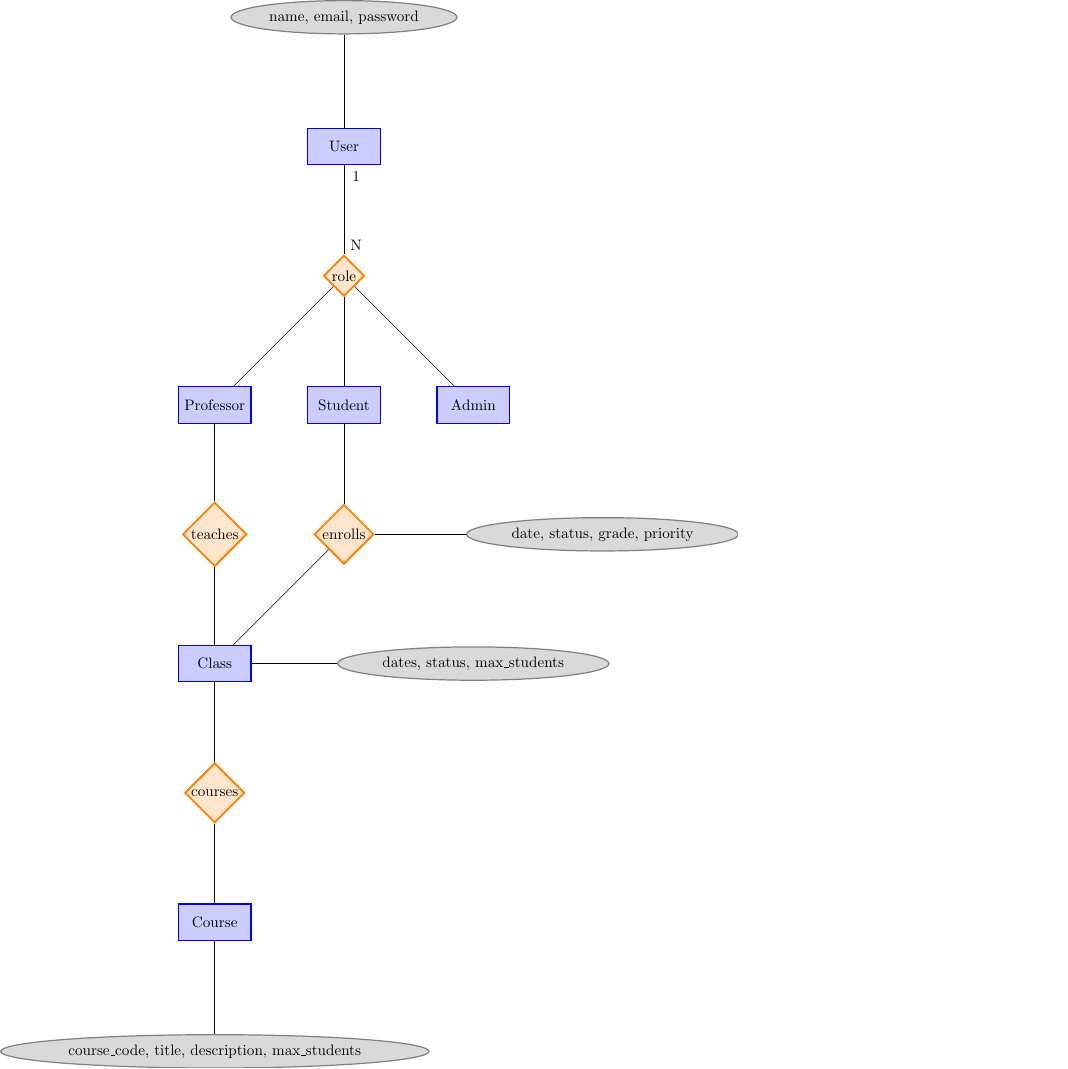
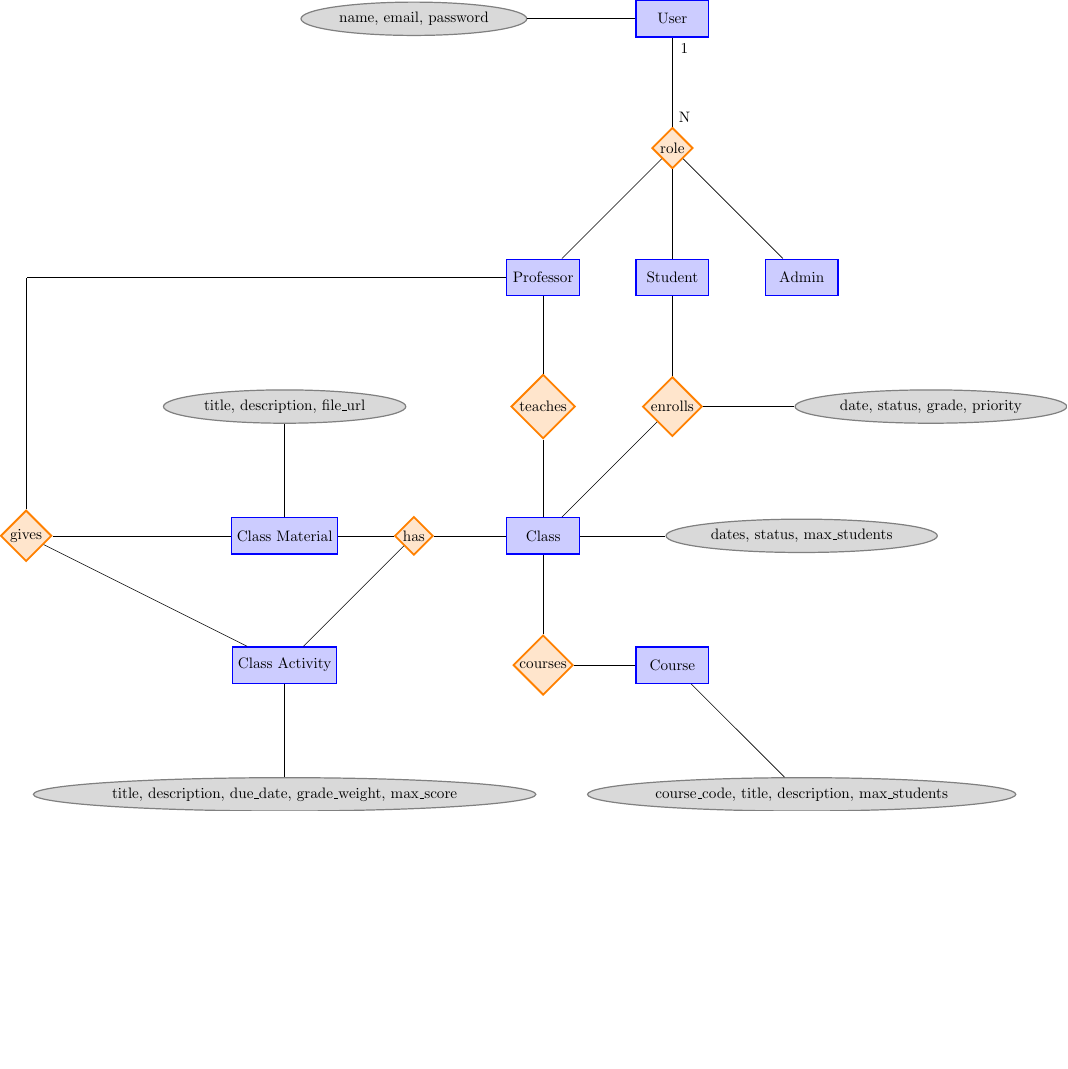
Before and after one commit to Faint-Black/SQL-college-project, a LaTeX figure (docs/diagram/diagram.tex): the whole page, the shorter picture padded with empty space. Compiled offline with pdfLaTeX.

Commit message:
second diagram revision

```diff
--- a/docs/diagram/diagram.tex
+++ b/docs/diagram/diagram.tex
@@ -20,7 +20,7 @@
 
     \node[entity] (ent_user)
     {User}
-    child {node [attribute, above = of ent_user] {name, email, password}};
+    child {node [attribute, left = 2\ERspacing of ent_user] {name, email, password}};
 
     \node[relationship, below = of ent_user] (rel_has_role)
     {role}
@@ -50,9 +50,30 @@
     \node[relationship, below = of ent_class] (rel_courses)
     {courses}
     edge (ent_class)
-    child {node [entity, below = of rel_courses] (ent_course) {Course}};
+    child {node [entity, right = of rel_courses] (ent_course) {Course}};
 
-    \node[attribute, below = of ent_course] {course\_code, title, description, max\_students}
+    \node[attribute, below right = of ent_course] {course\_code, title, description, max\_students}
     edge (ent_course);
+
+    \node[relationship, left = of ent_class] (rel_has)
+    {has}
+    edge (ent_class);
+
+    \node[entity, left = of rel_has] (ent_material)
+    {Class Material}
+    edge (rel_has)
+    child {node [attribute, above = of ent_material] {title, description, file\_url}};
+
+    \node[entity, below left = of rel_has] (ent_activity)
+    {Class Activity}
+    edge (rel_has)
+    child {node [attribute, below = of ent_activity] {title, description, due\_date, grade\_weight, max\_score}};
+
+    \node[left = 4\ERspacing of ent_professor, inner sep = 0pt, outer sep = 0pt] (anchor1) {} edge (ent_professor);
+    \node[relationship, below = 2\ERspacing of anchor1] (rel_gives)
+    {gives}
+    edge (anchor1)
+    edge (ent_material)
+    edge (ent_activity);
 \end{tikzpicture}
 \end{document}
```
